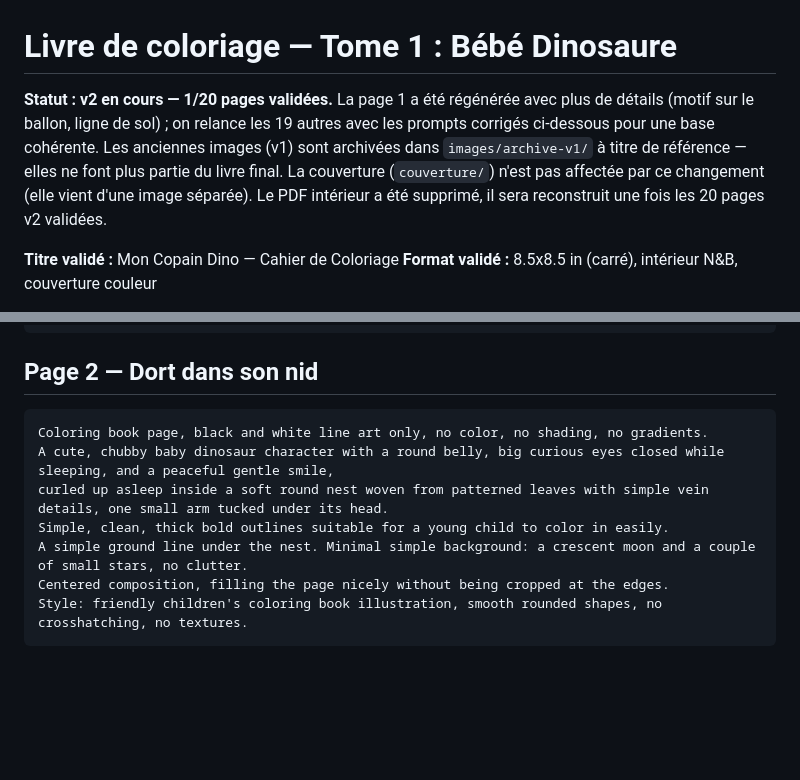
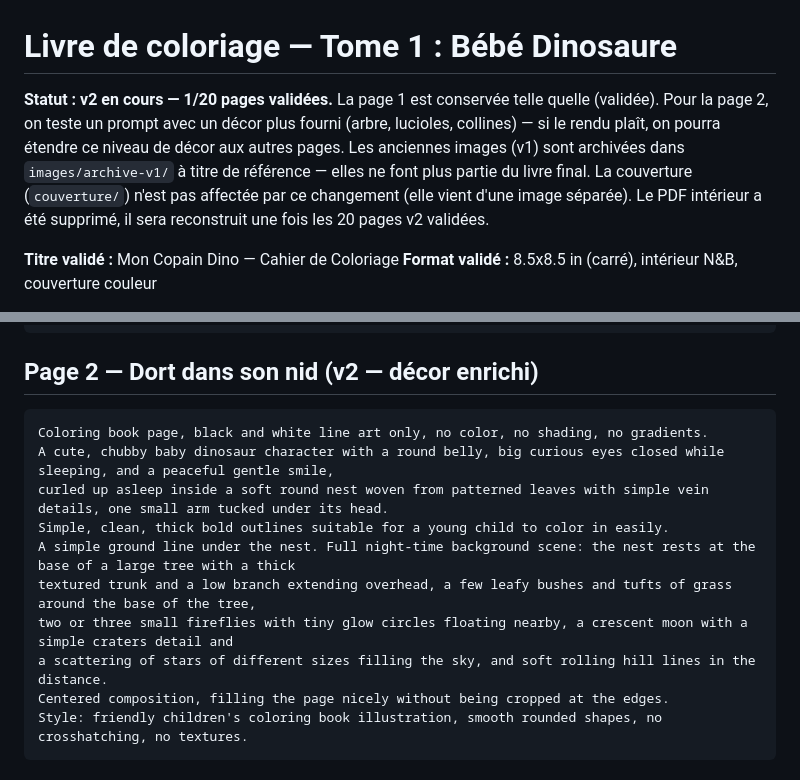
Before and after one commit to Babos1314/Bomze, a Markdown page: coloriage/tome1-bebe-dinosaure/prompts.md, 2 parts joined by grey strips. Drawn GitHub-style; blank space fills up the shorter version.

Commit message:
Enrich page 2 prompt with fuller background decor
Page 1 kept as-is. Testing a richer background (tree, fireflies,
hills, more stars) on page 2 before deciding whether to extend this
level of decor to the rest of the set.

Co-Authored-By: Claude Sonnet 5 <noreply@anthropic.com>
Claude-Session: https://claude.ai/code/session_01JVoswUTpK7X4EmHeexw47G

````diff
--- a/coloriage/tome1-bebe-dinosaure/prompts.md
+++ b/coloriage/tome1-bebe-dinosaure/prompts.md
@@ -1,6 +1,6 @@
 # Livre de coloriage — Tome 1 : Bébé Dinosaure
 
-**Statut : v2 en cours — 1/20 pages validées.** La page 1 a été régénérée avec plus de détails (motif sur le ballon, ligne de sol) ; on relance les 19 autres avec les prompts corrigés ci-dessous pour une base cohérente. Les anciennes images (v1) sont archivées dans `images/archive-v1/` à titre de référence — elles ne font plus partie du livre final. La couverture (`couverture/`) n'est pas affectée par ce changement (elle vient d'une image séparée). Le PDF intérieur a été supprimé, il sera reconstruit une fois les 20 pages v2 validées.
+**Statut : v2 en cours — 1/20 pages validées.** La page 1 est conservée telle quelle (validée). Pour la page 2, on teste un prompt avec un décor plus fourni (arbre, lucioles, collines) — si le rendu plaît, on pourra étendre ce niveau de décor aux autres pages. Les anciennes images (v1) sont archivées dans `images/archive-v1/` à titre de référence — elles ne font plus partie du livre final. La couverture (`couverture/`) n'est pas affectée par ce changement (elle vient d'une image séparée). Le PDF intérieur a été supprimé, il sera reconstruit une fois les 20 pages v2 validées.
 
 **Titre validé :** Mon Copain Dino — Cahier de Coloriage
 **Format validé :** 8.5x8.5 in (carré), intérieur N&B, couverture couleur
@@ -32,14 +32,17 @@ Centered composition, filling the page nicely without being cropped at the edges
 Style: friendly children's coloring book illustration, smooth rounded shapes, no crosshatching, no textures.
 ```
 
-## Page 2 — Dort dans son nid
+## Page 2 — Dort dans son nid (v2 — décor enrichi)
 
 ```
 Coloring book page, black and white line art only, no color, no shading, no gradients.
 A cute, chubby baby dinosaur character with a round belly, big curious eyes closed while sleeping, and a peaceful gentle smile,
 curled up asleep inside a soft round nest woven from patterned leaves with simple vein details, one small arm tucked under its head.
 Simple, clean, thick bold outlines suitable for a young child to color in easily.
-A simple ground line under the nest. Minimal simple background: a crescent moon and a couple of small stars, no clutter.
+A simple ground line under the nest. Full night-time background scene: the nest rests at the base of a large tree with a thick
+textured trunk and a low branch extending overhead, a few leafy bushes and tufts of grass around the base of the tree,
+two or three small fireflies with tiny glow circles floating nearby, a crescent moon with a simple craters detail and
+a scattering of stars of different sizes filling the sky, and soft rolling hill lines in the distance.
 Centered composition, filling the page nicely without being cropped at the edges.
 Style: friendly children's coloring book illustration, smooth rounded shapes, no crosshatching, no textures.
 ```
````
